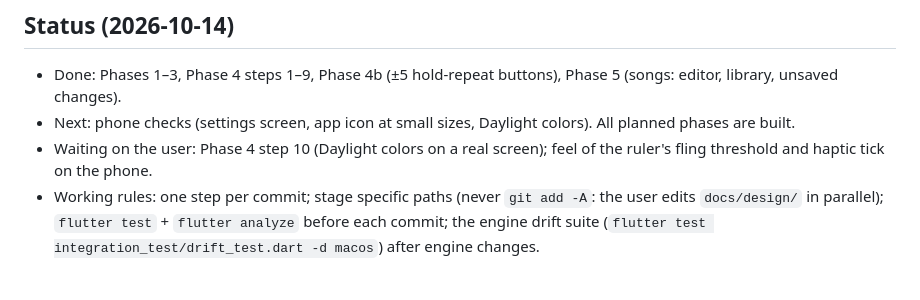
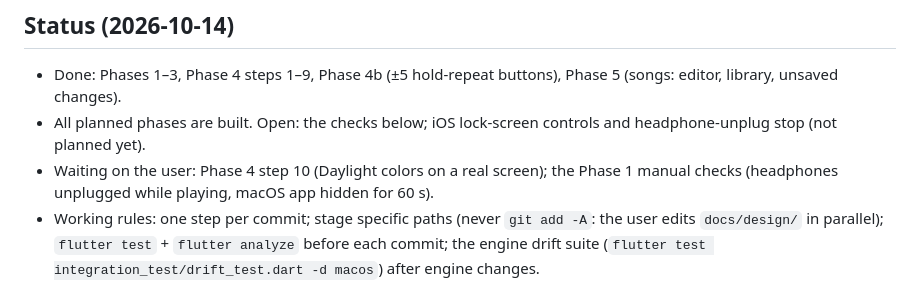
Before and after one commit to drormos/metra, a Markdown page: PLAN.md, the part around the change. GitHub-like rendering.

Commit message:
docs: status: build complete, checks open
Co-Authored-By: Claude Opus 5.5 <noreply@anthropic.com>

```diff
--- a/PLAN.md
+++ b/PLAN.md
@@ -5,8 +5,8 @@ A sample-accurate metronome for Android and macOS, built with Flutter and `flutt
 
 ## Status (2026-10-14)
 - Done: Phases 1–3, Phase 4 steps 1–9, Phase 4b (±5 hold-repeat buttons), Phase 5 (songs: editor, library, unsaved changes).
-- Next: phone checks (settings screen, app icon at small sizes, Daylight colors). All planned phases are built.
-- Waiting on the user: Phase 4 step 10 (Daylight colors on a real screen); feel of the ruler's fling threshold and haptic tick on the phone.
+- All planned phases are built. Open: the checks below; iOS lock-screen controls and headphone-unplug stop (not planned yet).
+- Waiting on the user: Phase 4 step 10 (Daylight colors on a real screen); the Phase 1 manual checks (headphones unplugged while playing, macOS app hidden for 60 s).
 - Working rules: one step per commit; stage specific paths (never `git add -A`: the user edits `docs/design/` in parallel); `flutter test` + `flutter analyze` before each commit; the engine drift suite (`flutter test integration_test/drift_test.dart -d macos`) after engine changes.
 
 ## Agreed behavior not in `docs/design/ui-spec.md`
```
